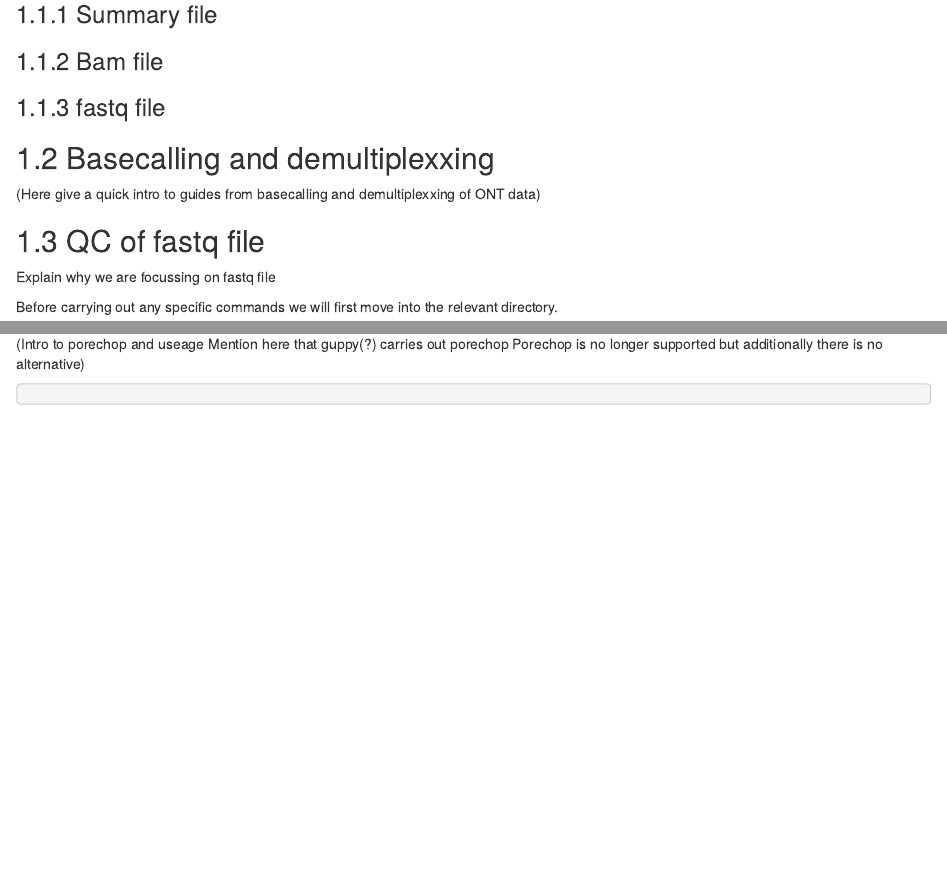
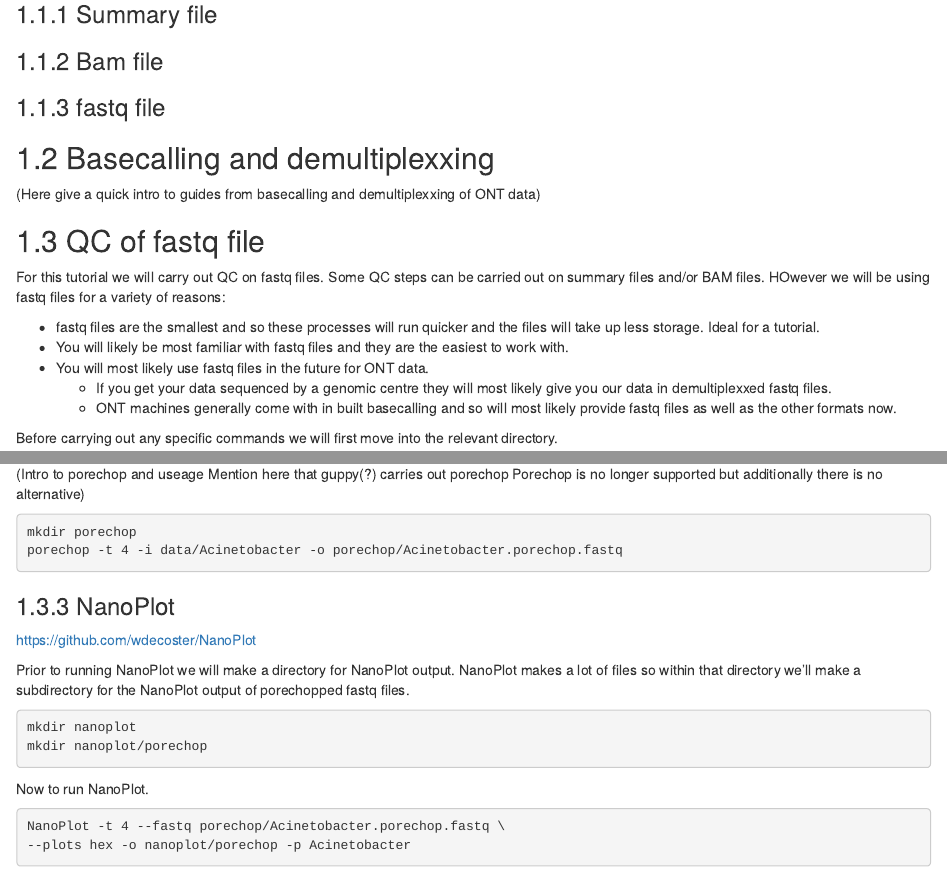
Before and after one commit to m-gemmell/NEOF_QC_workshop, an R Markdown document (long_read_qc/04-ONT.Rmd): the page in a window 1100 px wide, from 240 px down, and a second part further down, joined at a grey line. Rendered offline with R 4.5, knitr and Pandoc, with nearby package versions; drawn as R Markdown's standard HTML page in place of the format the file asks for.

Commit message:
commit 29 jan 2021 10:21

````diff
--- a/long_read_qc/04-ONT.Rmd
+++ b/long_read_qc/04-ONT.Rmd
@@ -19,7 +19,13 @@ knitr::include_graphics(path = "figures/ONT_logo.png", auto_pdf = TRUE)
 
 ## QC of fastq file
 
-Explain why we are focussing on fastq file
+For this tutorial we will carry out QC on fastq files. Some QC steps can be carried out on summary files and/or BAM files. HOwever we will be using fastq files for a variety of reasons:
+
+- fastq files are the smallest and so these processes will run quicker and the files will take up less storage. Ideal for a tutorial.
+- You will likely be most familiar with fastq files and they are the easiest to work with.
+- You will most likely use fastq files in the future for ONT data.
+  - If you get your data sequenced by a genomic centre they will most likely give you our data in demultiplexxed fastq files.
+  - ONT machines generally come with in built basecalling and so will most likely provide fastq files as well as the other formats now.
 
 Before carrying out any specific commands we will first move into the relevant directory.
 
@@ -92,5 +98,24 @@ Mention here that guppy(?) carries out porechop
 Porechop is no longer supported but additionally there is no alternative)
 
 ```{bash eval=FALSE}
+mkdir porechop
+porechop -t 4 -i data/Acinetobacter -o porechop/Acinetobacter.porechop.fastq
+```
 
+### NanoPlot
+
+https://github.com/wdecoster/NanoPlot
+
+Prior to running NanoPlot we will make a directory for NanoPlot output. NanoPlot makes a lot of files so within that directory we'll make a subdirectory for the NanoPlot output of porechopped fastq files.
+
+```{bash eval=FALSE}
+mkdir nanoplot
+mkdir nanoplot/porechop
 ```
+
+Now to run NanoPlot.
+
+```{bash eval=FALSE}
+NanoPlot -t 4 --fastq porechop/Acinetobacter.porechop.fastq \
+--plots hex -o nanoplot/porechop -p Acinetobacter
+```
````
